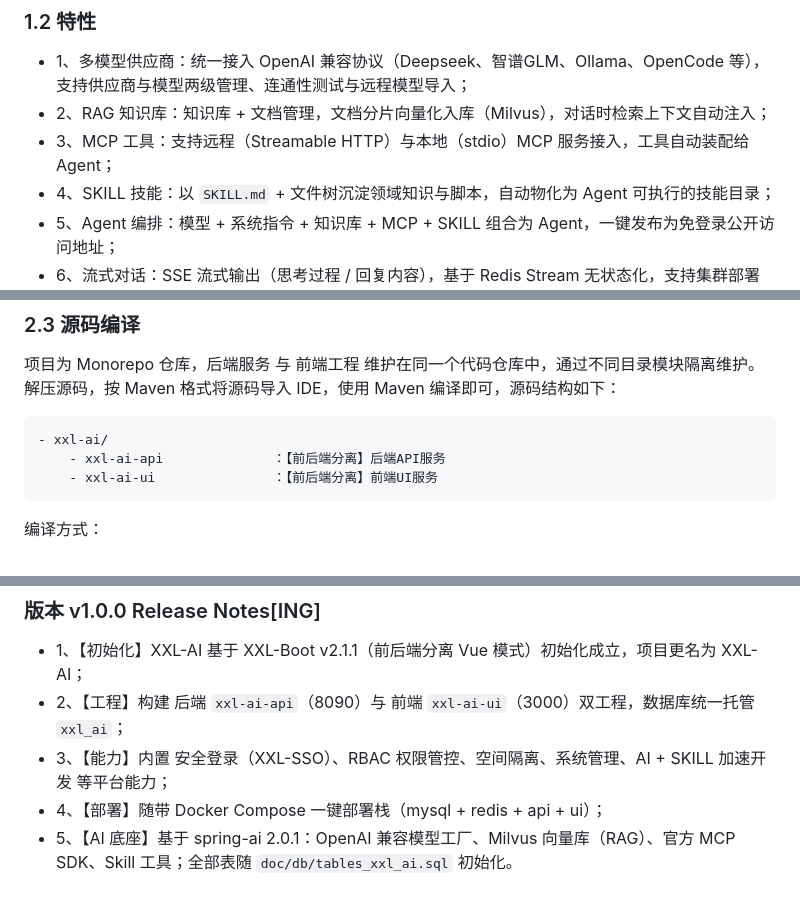
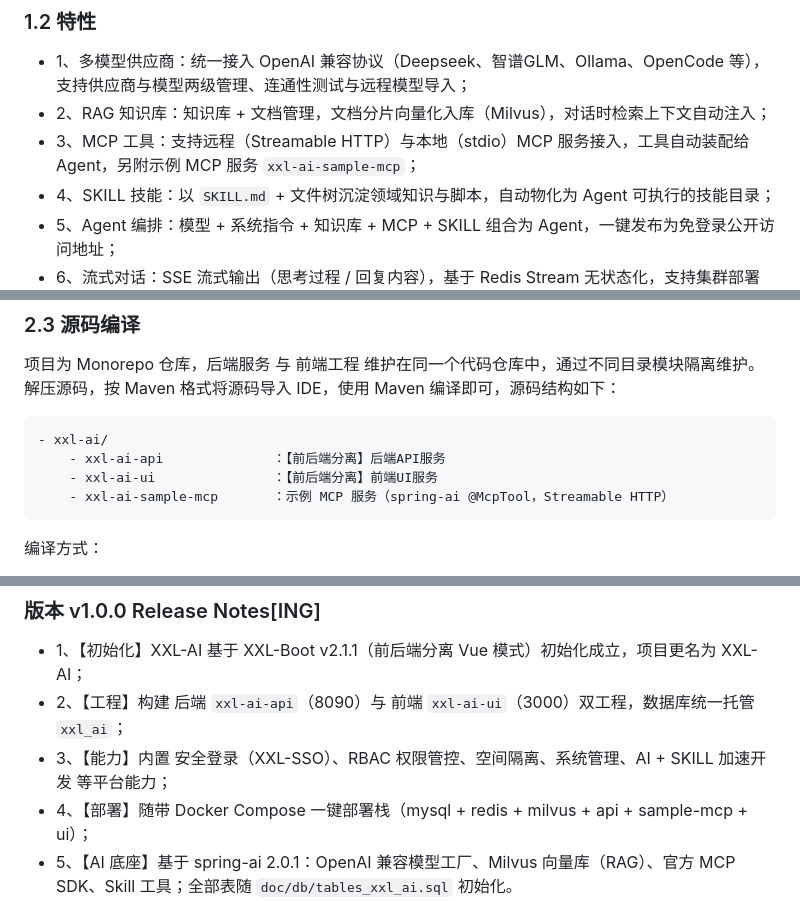
Before and after one commit to xuxueli/xxl-ai, a Markdown page: doc/XXL-AI官方文档.md, 3 parts joined by grey strips. Rendered like a GitHub page.

````diff
--- a/doc/XXL-AI官方文档.md
+++ b/doc/XXL-AI官方文档.md
@@ -20,7 +20,7 @@ XXL-AI 是一个AI应用开发平台，其核心设计目标是开发迅速、
 
 - 1、多模型供应商：统一接入 OpenAI 兼容协议（Deepseek、智谱GLM、Ollama、OpenCode 等），支持供应商与模型两级管理、连通性测试与远程模型导入；
 - 2、RAG 知识库：知识库 + 文档管理，文档分片向量化入库（Milvus），对话时检索上下文自动注入；
-- 3、MCP 工具：支持远程（Streamable HTTP）与本地（stdio）MCP 服务接入，工具自动装配给 Agent；
+- 3、MCP 工具：支持远程（Streamable HTTP）与本地（stdio）MCP 服务接入，工具自动装配给 Agent，另附示例 MCP 服务 `xxl-ai-sample-mcp`；
 - 4、SKILL 技能：以 `SKILL.md` + 文件树沉淀领域知识与脚本，自动物化为 Agent 可执行的技能目录；
 - 5、Agent 编排：模型 + 系统指令 + 知识库 + MCP + SKILL 组合为 Agent，一键发布为免登录公开访问地址；
 - 6、流式对话：SSE 流式输出（思考过程 / 回复内容），基于 Redis Stream 无状态化，支持集群部署与断线 / 刷新续传；
@@ -80,6 +81,7 @@ XXL-AI 是一个AI应用开发平台，其核心设计目标是开发迅速、
 - xxl-ai/
     - xxl-ai-api              ：【前后端分离】后端API服务
     - xxl-ai-ui               ：【前后端分离】前端UI服务
+    - xxl-ai-sample-mcp       ：示例 MCP 服务（spring-ai @McpTool，Streamable HTTP）
 ```
 
 编译方式：
@@ -523,7 +532,7 @@ xxl-ai.chat.sse.max=64              # 单节点 SSE 转发最大并发连接数
 - 1、【初始化】XXL-AI 基于 XXL-Boot v2.1.1（前后端分离 Vue 模式）初始化成立，项目更名为 XXL-AI；
 - 2、【工程】构建 后端 `xxl-ai-api`（8090）与 前端 `xxl-ai-ui`（3000）双工程，数据库统一托管 `xxl_ai`；
 - 3、【能力】内置 安全登录（XXL-SSO）、RBAC 权限管控、空间隔离、系统管理、AI + SKILL 加速开发 等平台能力；
-- 4、【部署】随带 Docker Compose 一键部署栈（mysql + redis + api + ui）；
+- 4、【部署】随带 Docker Compose 一键部署栈（mysql + redis + milvus + api + sample-mcp + ui）；
 - 5、【AI 底座】基于 spring-ai 2.0.1：OpenAI 兼容模型工厂、Milvus 向量库（RAG）、官方 MCP SDK、Skill 工具；全部表随 `doc/db/tables_xxl_ai.sql` 初始化。
 - 6、【功能】新增：空间管理、供应商/模型管理、知识库/文档管理、MCP管理、SKILL管理、Agent管理；
 - 7、【功能】Chat 流式对话 SSE 无状态化改造：Redis Stream 任务队列解耦生成与下发，支持集群部署、断线/刷新续传（详见 5.5）；
````
Also changed, not shown: other parts of doc/XXL-AI官方文档.md (+22 -14 lines), AGENTS.md (+17 -11 lines), 1 other file.
